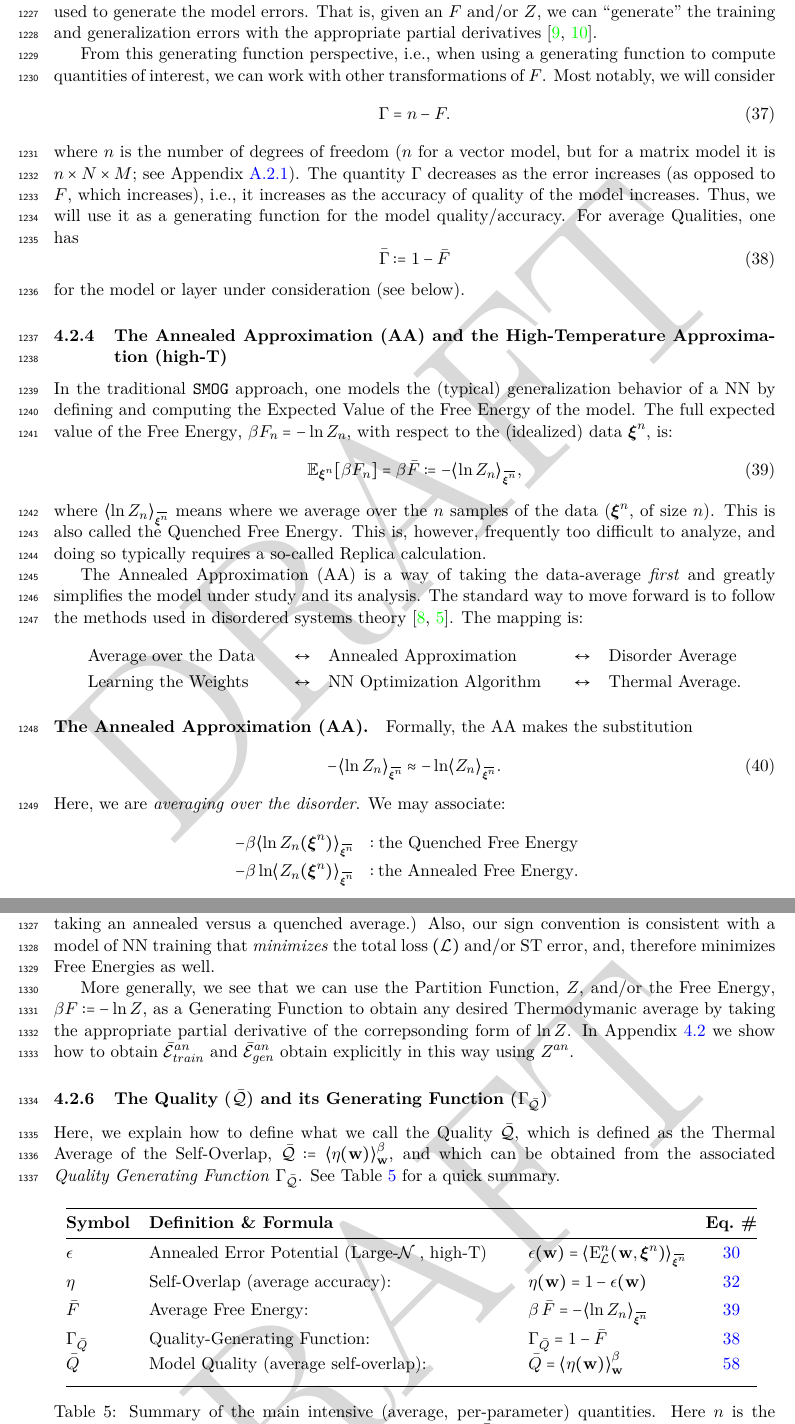
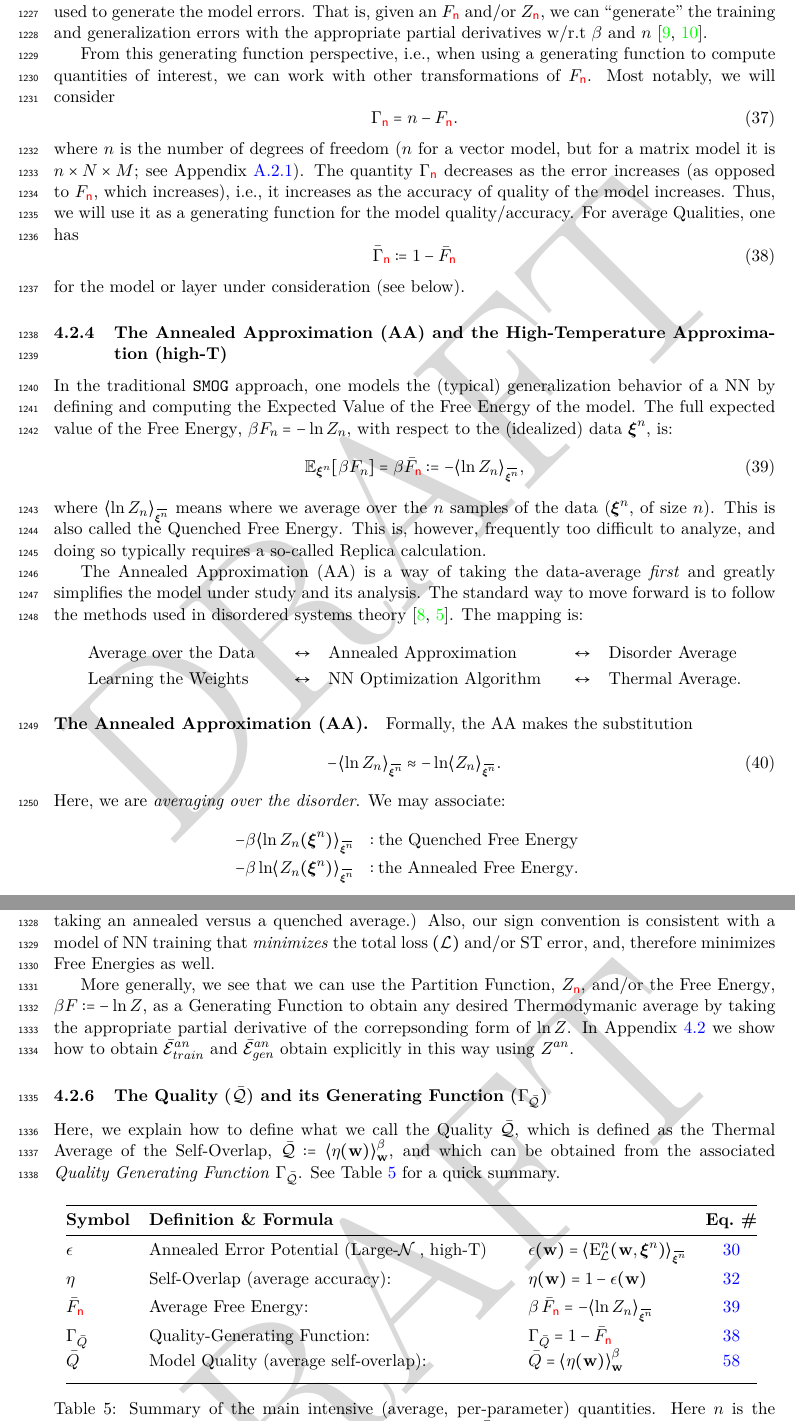
Before and after one commit to CalculatedContent/setol_paper, a LaTeX paper (ww_semiempirical_TRfmt.tex, which reads sections/420_smog_mathP.tex, sections/quality_table.tex): two parts of pages 40 and 44 of 140, joined at a grey line, cut so that both start at the same text. Compiled offline with pdfLaTeX.

Commit message:
add ND subscript to Free Energy and Gamma where I could in 4.2 Need to proof

```diff
--- a/sections/420_smog_mathP.tex
+++ b/sections/420_smog_mathP.tex
@@ -469,30 +469,30 @@ Also, $F$ has units of Energy or Temperature, so $\beta F=-\ln Z$ is a "unitless
 %
 Each model (in single-layer models) and/or layer (in multi-layer models) will have its own \PartitionFunction and associated \GeneratingFunctions.
-We call $F$ and $Z$ \emph{\GeneratingFunctions} because they can be used to generate the model errors.
+We call $F_{\red{\ND}}$ and $Z_{\red{\ND}}$ \emph{\GeneratingFunctions} because they can be used to generate the model errors.
 %%(and/or accuracies).
-That is, given an $F$ and/or $Z$, we can ``generate'' the training and generalization errors with the appropriate partial derivatives~\cite{LTS90, Solla2023}.
+That is, given an $F_{\red{\ND}}$ and/or $Z_{\red{\ND}}$, we can ``generate'' the training and generalization errors with the appropriate partial derivatives w/r.t $\beta$ and $\ND$~\cite{LTS90, Solla2023}.
 
-From this generating function perspective, i.e., when using a generating function to compute quantities of interest, we can work with other transformations of $F$.
+From this generating function perspective, i.e., when using a generating function to compute quantities of interest, we can work with other transformations of $F_{\red{\ND}}$.
 Most notably, we will consider
 \begin{equation}
-    \Gamma = n-F .
+    \Gamma_{\red{\ND}} = n-F_{\red{\ND}} .
 \end{equation}
 \michaelB{Q: do I want one-minus, or just minus? See question above about the error being less than $1$.}
 where $\ND$ is the number of degrees of freedom ($n$ for a vector model, but for a  matrix model it is $\ND\times N\times M$; see Appendix~\ref{app:st-gen-err-annealed-ham}).
-The quantity $\Gamma$ decreases as the error increases (as opposed to $F$, which increases), i.e., it increases as the accuracy of quality of the model increases.
+The quantity $\Gamma_{\red{\ND}}$ decreases as the error increases (as opposed to $F_{\red{\ND}}$, which increases), i.e., it increases as the accuracy of quality of the model increases.
 Thus, we will use it as a generating function for the model quality/accuracy.
 %%Without sign convention, as the error decreases, the \FreeEnergy also decreases.
-%%Therefore, when discussing accuracies or qualities, we will introduce a specific \GeneratingFunction, denoted $\Gamma$, which increases as the accuracy of quality increases.
+%%Therefore, when discussing accuracies or qualities, we will introduce a specific \GeneratingFunction, denoted $\Gamma_{\red{\ND}}$, which increases as the accuracy of quality increases.
 For average Qualities, one has
 \begin{equation}
 \label{eqn:GammaBar}
- \bar{\Gamma}:=1-\bar{F}
+ \bar{\Gamma}_{\red{\ND}}:=1-\bar{F}_{\red{\ND}}
 \end{equation} %%$
 for the model or layer under consideration (see below).
 \michael{Do we even need that last comment, or just do it later when we take overbar averages.}
 %%\michaeladdressed{Maybe be more explicit which one or two we will do?}
-%%\michaeladdressed{Check later: use this correctly for $F$ versus $Z$, and the $1 - \cdot$ version for accuracies.}
-%%\charles{We can use both F, Z, or $\Gamma$ as needed as \GeneratingFunctions}
+%%\michaeladdressed{Check later: use this correctly for $F_{\red{\ND}}$ versus $Z_{\red{\ND}}$, and the $1 - \cdot$ version for accuracies.}
+%%\charles{We can use both F, Z, or $\Gamma_{\red{\ND}}$ as needed as \GeneratingFunctions}
 
 
 \subsubsection{The Annealed Approximation (AA) and the High-Temperature Approximation (high-T)}
@@ -503,7 +503,7 @@ by defining and computing the \ExpectedValue of the \FreeEnergy of the model.
 The full expected value  of the \FreeEnergy, $\beta F_{\ND}=-\ln Z_{\ND}$, with respect to the (idealized) data $\NDXIn$, is:
 \begin{align}
 \label{eqn:mm_f_bar}
-  \mathbb{E}_{\NDXIn}[\beta F_{\ND}]=\beta\bar{F}:=-\langle \ln Z_{\ND}\rangle_{\AVGNDXIn},
+  \mathbb{E}_{\NDXIn}[\beta F_{\ND}]=\beta\bar{F}_{\red{\ND}}:=-\langle \ln Z_{\ND}\rangle_{\AVGNDXIn},
 \end{align}
 \michaelB{Is that $\bar{F}$? }
 where $\langle \ln Z_{\ND}\rangle_{\AVGNDXIn}$ means where we average over  the $\ND$ samples of the data ($\NDXIn$, of size $\ND$).  This is also called the \Quenched \FreeEnergy.
@@ -836,7 +836,7 @@ integrated them out before the calculation of \ThermalAverage.
 Also, our sign convention is consistent with a model of NN training that \emph{minimizes} the total loss
 $(\mathcal{L})$ and/or ST error, and, therefore minimizes \FreeEnergies as well.
 
-More generally, we see that we can use the \PartitionFunction, $Z$,
+More generally, we see that we can use the \PartitionFunction, $Z_{\red{\ND}}$,
 and/or the \FreeEnergy, $\beta F:=-\ln Z$, as a \GeneratingFunction to obtain any
 desired Thermodymanic average by taking the appropriate partial derivative
 of the correpsonding form of $\ln Z$.
--- a/sections/quality_table.tex
+++ b/sections/quality_table.tex
@@ -18,13 +18,13 @@ $\eta$
   & $\eta(\WVEC) = 1 - \epsilon(\WVEC)$
   & \ref{eqn:def_eta} \\[1ex]
 
-$\bar F$
+$\bar{F}_{\red{\ND}}$
   & Average Free Energy:
-  & $\beta\,\bar F = -\langle\ln Z_{\ND}\rangle_{\AVGNDXI}$
+  & $\beta\,\bar{F}_{\red{\ND}} = -\langle\ln Z_{\ND}\rangle_{\AVGNDXI}$
   & \ref{eqn:mm_f_bar} \\[1ex]
 $\Gamma_{\bar Q}$
   & Quality‐Generating Function:
-  & $\Gamma_{\bar Q} = 1 - \bar F$
+  & $\Gamma_{\bar Q} = 1 - \bar{F}_{\red{\ND}}$
   & \ref{eqn:GammaBar} \\
 $\bar Q$
   & Model \Quality\ (average self‐overlap):
```
Also changed, not shown: sections/420_smog_mathP.tex (45 more changed lines).
